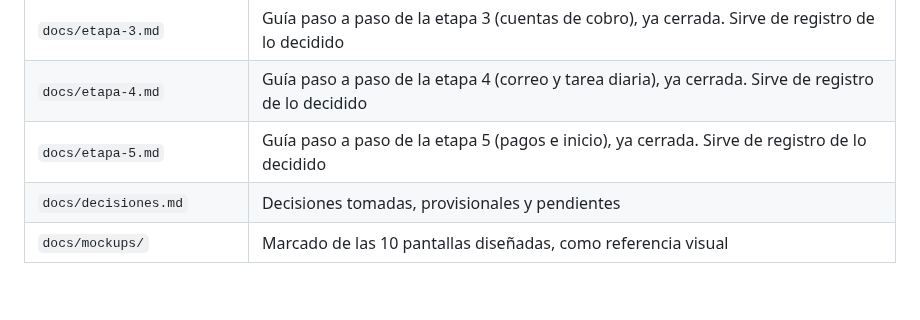
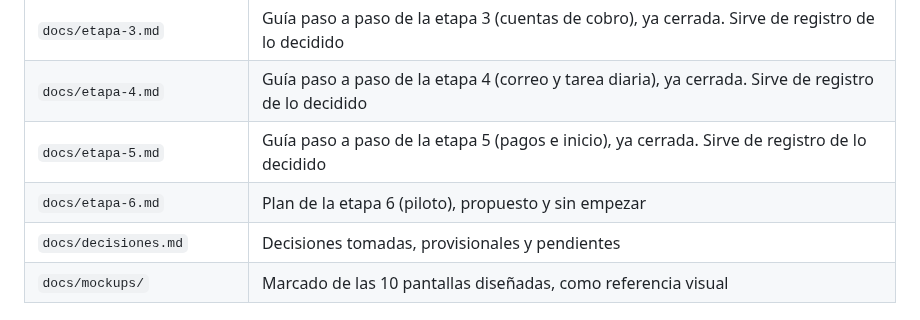
Before and after one commit to jpguarin/arrendi, a Markdown page: CLAUDE.md, the part around the change. GitHub-like rendering; blank space fills up the shorter version.

Commit message:
docs: plan de la etapa 6, para ejecutar después
Co-Authored-By: Claude Opus 5.5 <noreply@anthropic.com>

```diff
--- a/CLAUDE.md
+++ b/CLAUDE.md
@@ -21,6 +21,7 @@ Lee el documento que corresponda antes de tocar esa parte del sistema. Si el có
 | `docs/etapa-3.md` | Guía paso a paso de la etapa 3 (cuentas de cobro), ya cerrada. Sirve de registro de lo decidido |
 | `docs/etapa-4.md` | Guía paso a paso de la etapa 4 (correo y tarea diaria), ya cerrada. Sirve de registro de lo decidido |
 | `docs/etapa-5.md` | Guía paso a paso de la etapa 5 (pagos e inicio), ya cerrada. Sirve de registro de lo decidido |
+| `docs/etapa-6.md` | Plan de la etapa 6 (piloto), propuesto y sin empezar |
 | `docs/decisiones.md` | Decisiones tomadas, provisionales y pendientes |
 | `docs/mockups/` | Marcado de las 10 pantallas diseñadas, como referencia visual |
 
```
Also changed, not shown: docs/etapa-6.md (added, +131 -0 lines).
